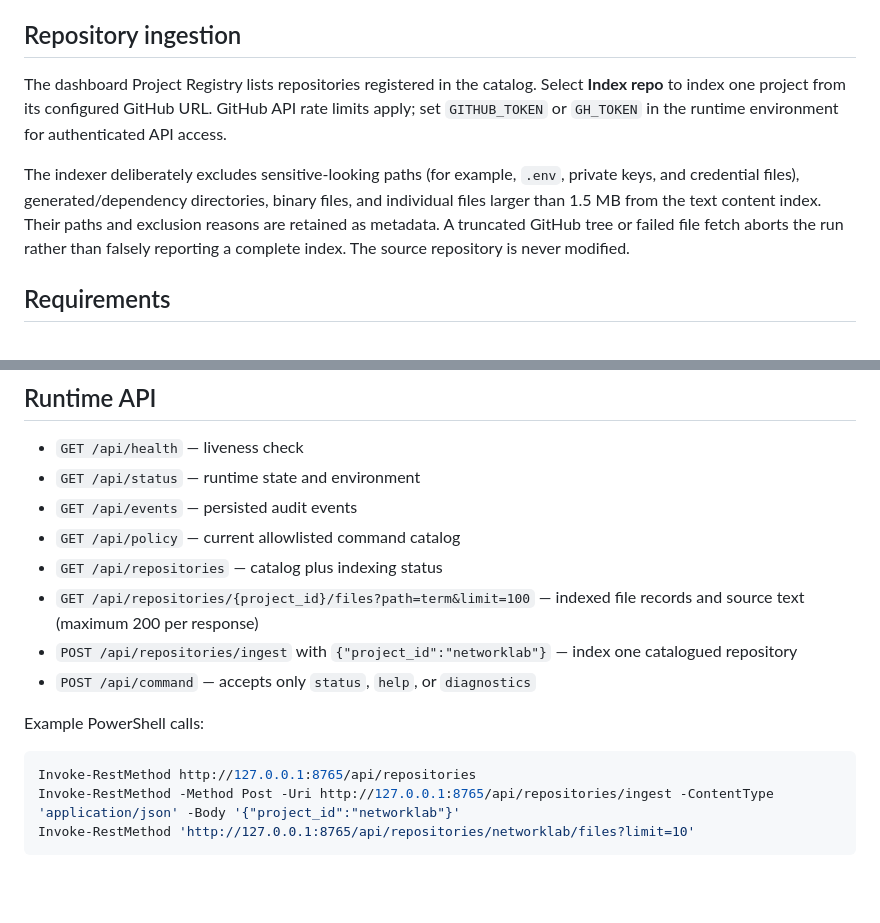
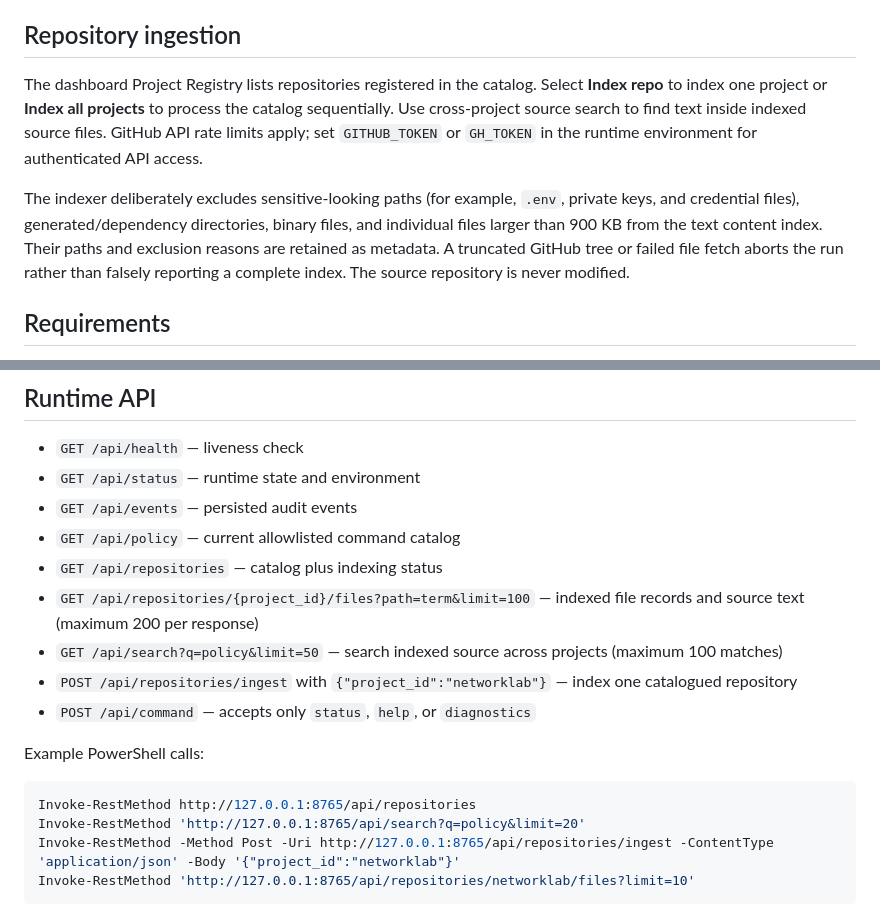
Before and after one commit to Daniel550-pixel/SysCentre, a Markdown page: README.md, 2 parts joined by grey strips. Rendered like a GitHub page; blank space fills up the shorter version.

Commit message:
Document bulk ingestion and cross-project source search

````diff
--- a/README.md
+++ b/README.md
@@ -14,9 +14,9 @@ SysCentre is a standalone local-first systems control plane. It catalogs existin
 
 ## Repository ingestion
 
-The dashboard Project Registry lists repositories registered in the catalog. Select **Index repo** to index one project from its configured GitHub URL. GitHub API rate limits apply; set `GITHUB_TOKEN` or `GH_TOKEN` in the runtime environment for authenticated API access.
+The dashboard Project Registry lists repositories registered in the catalog. Select **Index repo** to index one project or **Index all projects** to process the catalog sequentially. Use cross-project source search to find text inside indexed source files. GitHub API rate limits apply; set `GITHUB_TOKEN` or `GH_TOKEN` in the runtime environment for authenticated API access.
 
-The indexer deliberately excludes sensitive-looking paths (for example, `.env`, private keys, and credential files), generated/dependency directories, binary files, and individual files larger than 1.5 MB from the text content index. Their paths and exclusion reasons are retained as metadata. A truncated GitHub tree or failed file fetch aborts the run rather than falsely reporting a complete index. The source repository is never modified.
+The indexer deliberately excludes sensitive-looking paths (for example, `.env`, private keys, and credential files), generated/dependency directories, binary files, and individual files larger than 900 KB from the text content index. Their paths and exclusion reasons are retained as metadata. A truncated GitHub tree or failed file fetch aborts the run rather than falsely reporting a complete index. The source repository is never modified.
 
 ## Requirements
 
@@ -43,6 +43,7 @@ Open **http://127.0.0.1:5173**. The runtime API is **http://127.0.0.1:8765**.
 - `GET /api/policy` — current allowlisted command catalog
 - `GET /api/repositories` — catalog plus indexing status
 - `GET /api/repositories/{project_id}/files?path=term&limit=100` — indexed file records and source text (maximum 200 per response)
+- `GET /api/search?q=policy&limit=50` — search indexed source across projects (maximum 100 matches)
 - `POST /api/repositories/ingest` with `{"project_id":"networklab"}` — index one catalogued repository
 - `POST /api/command` — accepts only `status`, `help`, or `diagnostics`
 
@@ -50,6 +51,7 @@ Example PowerShell calls:
 
 ```powershell
 Invoke-RestMethod http://127.0.0.1:8765/api/repositories
+Invoke-RestMethod 'http://127.0.0.1:8765/api/search?q=policy&limit=20'
 Invoke-RestMethod -Method Post -Uri http://127.0.0.1:8765/api/repositories/ingest -ContentType 'application/json' -Body '{"project_id":"networklab"}'
 Invoke-RestMethod 'http://127.0.0.1:8765/api/repositories/networklab/files?limit=10'
 ```
````
